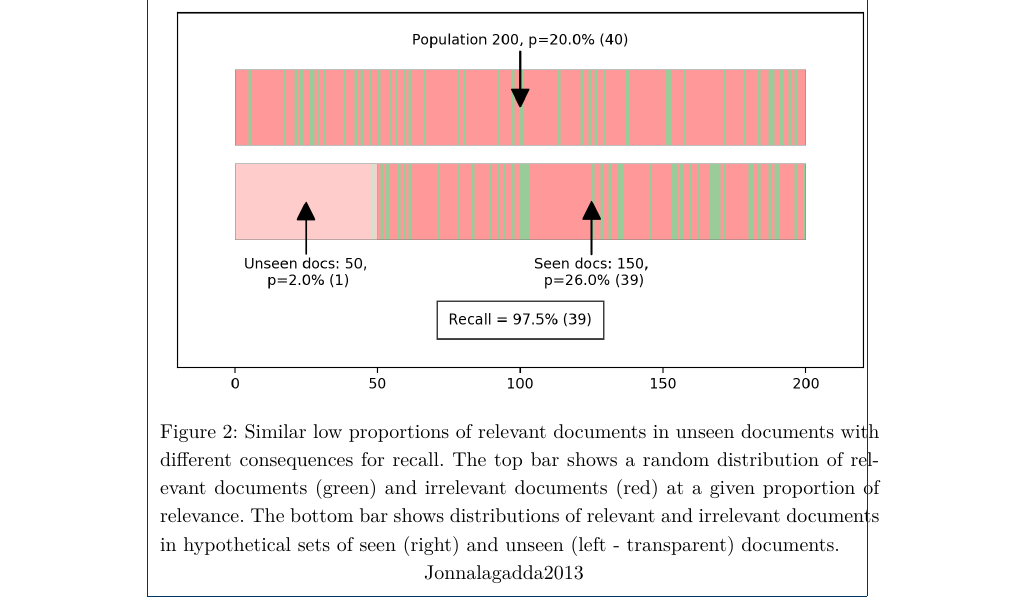
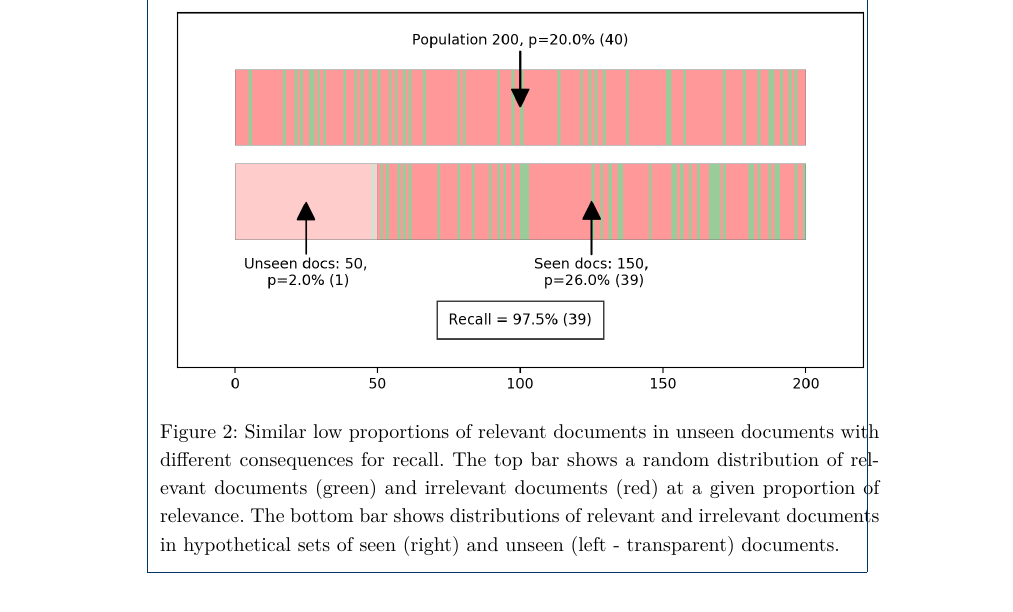
Before and after one commit to mcallaghan/rapid-screening, a LaTeX document (manuscript/main.tex): part of page 10 of 15, cut so that both start at the same text. The pictures show the PDF file manuscript/main.pdf that the author committed with the source.

Commit message:
undo typo

```diff
--- a/manuscript/main.tex
+++ b/manuscript/main.tex
@@ -322,7 +322,7 @@ Then we introduce our own suggested stopping criteria before testing all criteri
 \begin{figure}
 	\includegraphics[width=\linewidth]{../images/proportions_1.png}
 	\includegraphics[width=\linewidth]{../images/proportions_2.png}
-	\caption{Similar low proportions of relevant documents in unseen documents with different consequences for recall. The top bar shows a random distribution of relevant documents (green) and irrelevant documents (red) at a given proportion of relevance. The bottom bar  shows distributions of relevant and irrelevant documents in hypothetical sets of seen (right) and unseen (left - transparent) documents.}Jonnalagadda2013
+	\caption{Similar low proportions of relevant documents in unseen documents with different consequences for recall. The top bar shows a random distribution of relevant documents (green) and irrelevant documents (red) at a given proportion of relevance. The bottom bar  shows distributions of relevant and irrelevant documents in hypothetical sets of seen (right) and unseen (left - transparent) documents.}
 	\label{unseen-proportions}
 \end{figure}
 
```
Also changed, not shown: manuscript/main.pdf.
